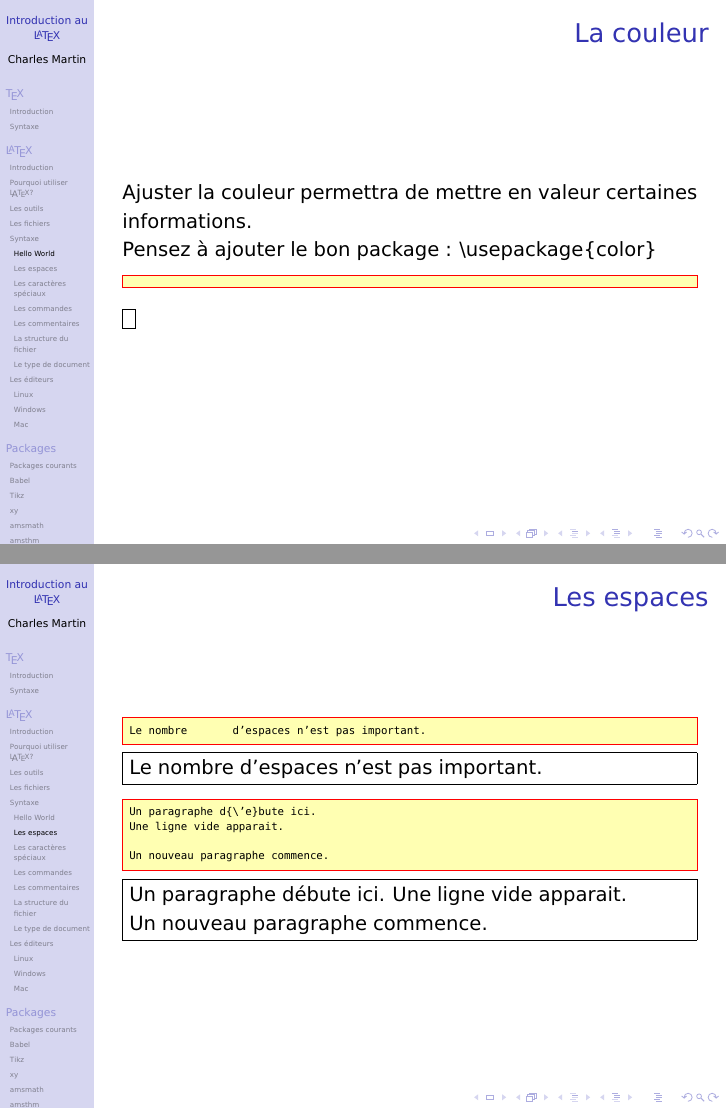
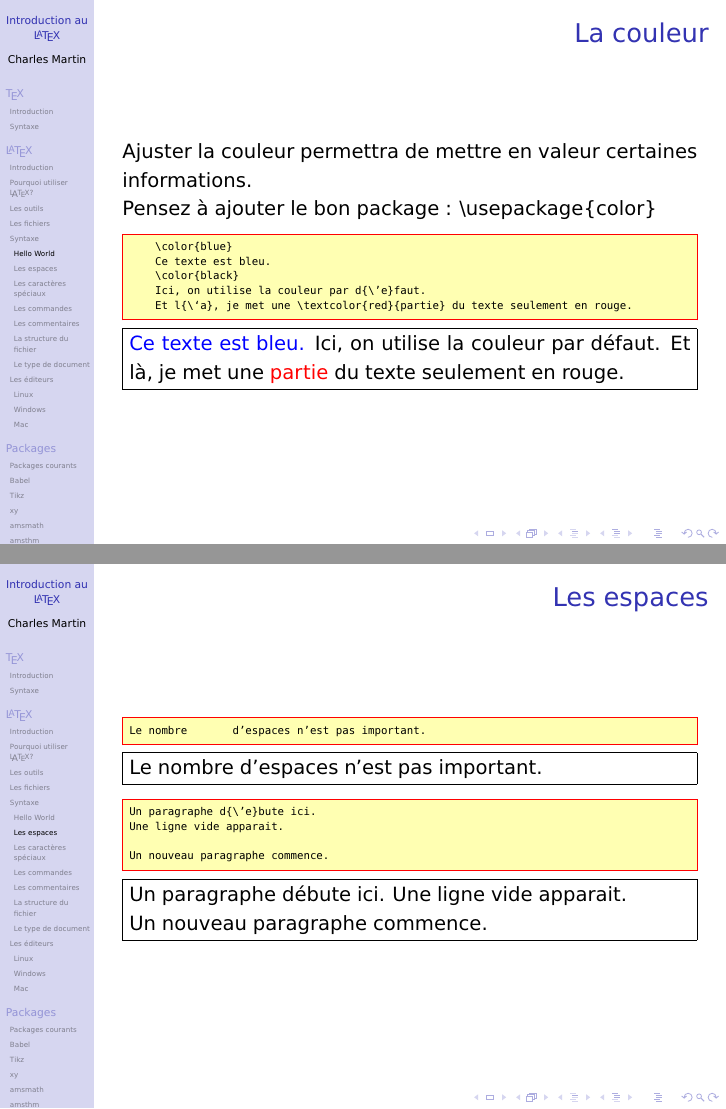
Before and after one commit to MC-Course/LaTeX, LaTeX slides (Cours 1/Presentation.tex): pages 14 and 15 of 38, joined at a grey line. Compiled offline with pdfLaTeX.

Commit message:
couleurs

```diff
--- a/Cours 1/Presentation.tex
+++ b/Cours 1/Presentation.tex
@@ -21,6 +21,7 @@
 \usepackage[francais, turkish]{babel}
 \usepackage{amssymb,amsthm,amsmath}
 \usepackage{xcolor}
+\usepackage{color}
 \usepackage{tikz}
 \usepackage[all]{xy}
 
@@ -276,7 +277,11 @@ Hello, World !
 	Pensez à ajouter le bon package : \textbackslash usepackage\{color\}
 
 	\begin{LTXexample}
-
+		\color{blue}
+		Ce texte est bleu.
+		\color{black}
+		Ici, on utilise la couleur par d{\'e}faut.
+		Et l{\`a}, je met une \textcolor{red}{partie} du texte seulement en rouge.
 	\end{LTXexample}
 }
 
```
